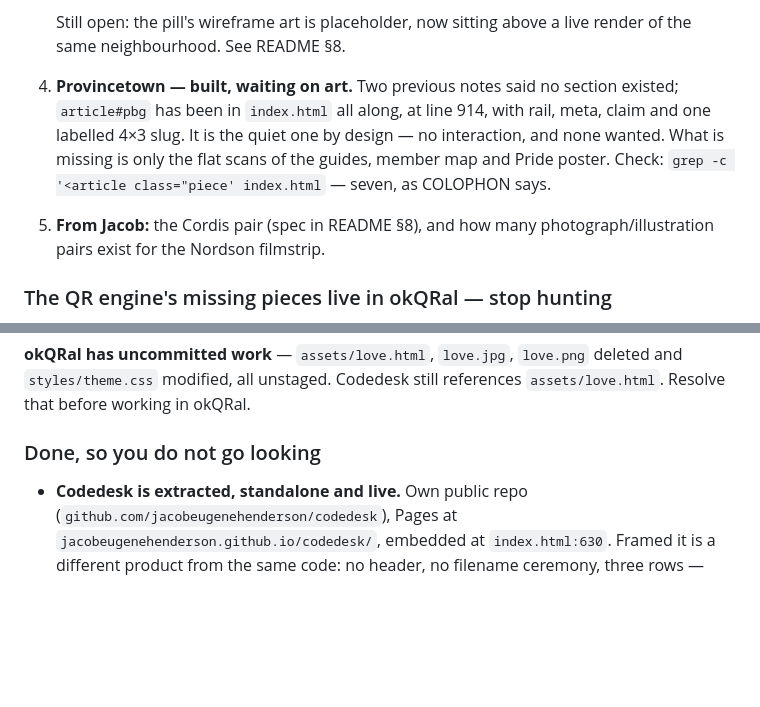
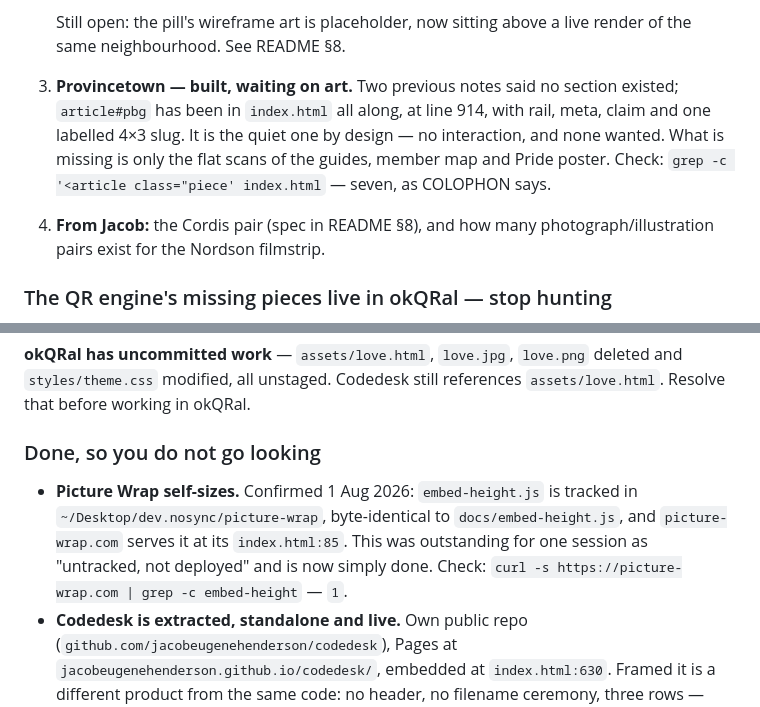
Before and after one commit to jacobeugenehenderson/studio, a Markdown page: docs/handoff.md, 2 parts joined by grey strips. Drawn GitHub-style; blank space fills up the shorter version.

```diff
--- a/docs/handoff.md
+++ b/docs/handoff.md
@@ -180,13 +182,13 @@ written next to it. **Re-verify before trusting; do not just re-copy.**
 
    Still open: the pill's wireframe art is placeholder, now sitting above a
    live render of the same neighbourhood. See README §8.
-4. **Provincetown — built, waiting on art.** Two previous notes said no section
+3. **Provincetown — built, waiting on art.** Two previous notes said no section
    existed; `article#pbg` has been in `index.html` all along, at line 914, with
    rail, meta, claim and one labelled 4×3 slug. It is the quiet one by design —
    no interaction, and none wanted. What is missing is only the flat scans of
    the guides, member map and Pride poster.
    Check: `grep -c '<article class="piece' index.html` — seven, as COLOPHON says.
-5. **From Jacob:** the Cordis pair (spec in README §8), and how many
+4. **From Jacob:** the Cordis pair (spec in README §8), and how many
    photograph/illustration pairs exist for the Nordson filmstrip.
 
 ### The QR engine's missing pieces live in okQRal — stop hunting
@@ -247,6 +249,12 @@ deleted and `styles/theme.css` modified, all unstaged. Codedesk still references
 
 ### Done, so you do not go looking
 
+- **Picture Wrap self-sizes.** Confirmed 1 Aug 2026: `embed-height.js` is
+  tracked in `~/Desktop/dev.nosync/picture-wrap`, byte-identical to
+  `docs/embed-height.js`, and `picture-wrap.com` serves it at its
+  `index.html:85`. This was outstanding for one session as "untracked, not
+  deployed" and is now simply done.
+  Check: `curl -s https://picture-wrap.com | grep -c embed-height` — `1`.
 - **Codedesk is extracted, standalone and live.** Own public repo
   (`github.com/jacobeugenehenderson/codedesk`), Pages at
   `jacobeugenehenderson.github.io/codedesk/`, embedded at `index.html:630`.
```
Also changed, not shown: other parts of docs/handoff.md (+17 -15 lines), README.md (+14 -5 lines).
